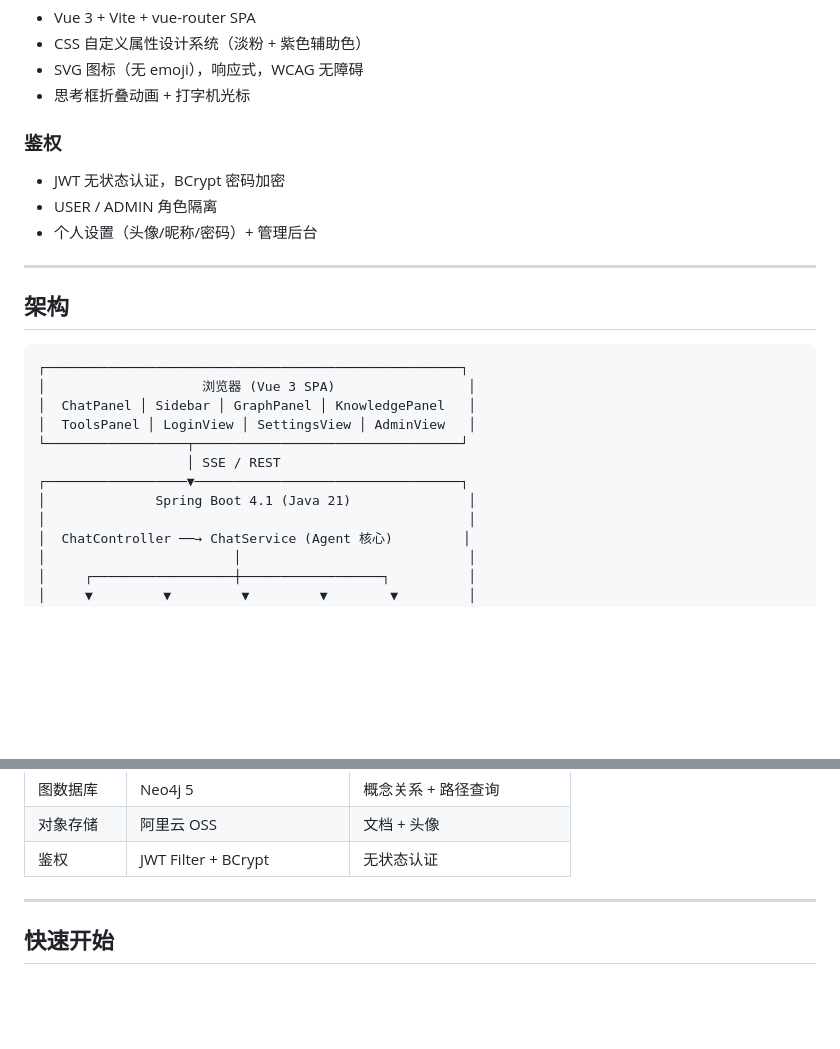
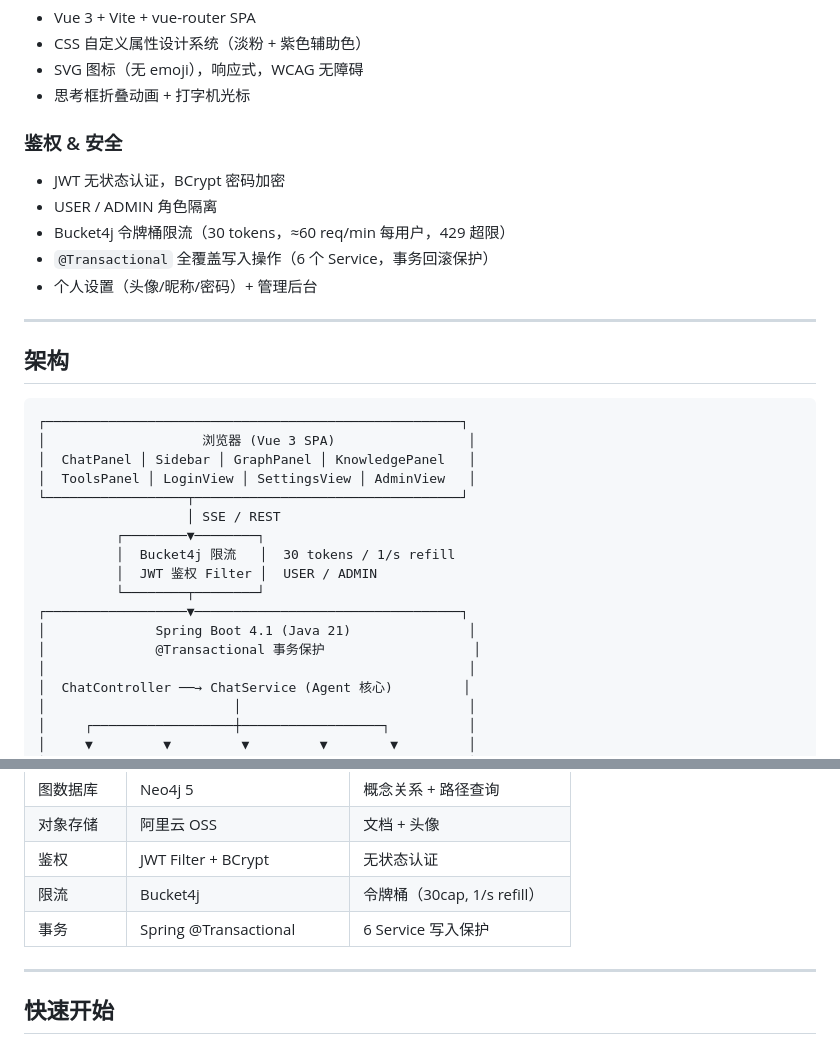
Before and after one commit to 34204002/jiang_I-agent, a Markdown page: README.md, 2 parts joined by grey strips. Rendered like a GitHub page; blank space fills up the shorter version.

Commit message:
docs: README 同步——鉴权安全+架构图+Bucket4j+@Transactional技术栈

```diff
--- a/README.md
+++ b/README.md
@@ -37,9 +37,11 @@
 - SVG 图标（无 emoji），响应式，WCAG 无障碍
 - 思考框折叠动画 + 打字机光标
 
-### 鉴权
+### 鉴权 & 安全
 - JWT 无状态认证，BCrypt 密码加密
 - USER / ADMIN 角色隔离
+- Bucket4j 令牌桶限流（30 tokens，≈60 req/min 每用户，429 超限）
+- `@Transactional` 全覆盖写入操作（6 个 Service，事务回滚保护）
 - 个人设置（头像/昵称/密码）+ 管理后台
 
 ---
@@ -53,8 +55,13 @@
 │  ToolsPanel │ LoginView │ SettingsView │ AdminView   │
 └──────────────────┬──────────────────────────────────┘
                    │ SSE / REST
+          ┌────────▼────────┐
+          │  Bucket4j 限流   │  30 tokens / 1/s refill
+          │  JWT 鉴权 Filter │  USER / ADMIN
+          └────────┬────────┘
 ┌──────────────────▼──────────────────────────────────┐
 │              Spring Boot 4.1 (Java 21)               │
+│              @Transactional 事务保护                   │
 │                                                      │
 │  ChatController ──→ ChatService (Agent 核心)         │
 │                        │                             │
@@ -92,6 +99,8 @@
 | 图数据库 | Neo4j 5 | 概念关系 + 路径查询 |
 | 对象存储 | 阿里云 OSS | 文档 + 头像 |
 | 鉴权 | JWT Filter + BCrypt | 无状态认证 |
+| 限流 | Bucket4j | 令牌桶（30cap, 1/s refill） |
+| 事务 | Spring @Transactional | 6 Service 写入保护 |
 
 ---
 
```
